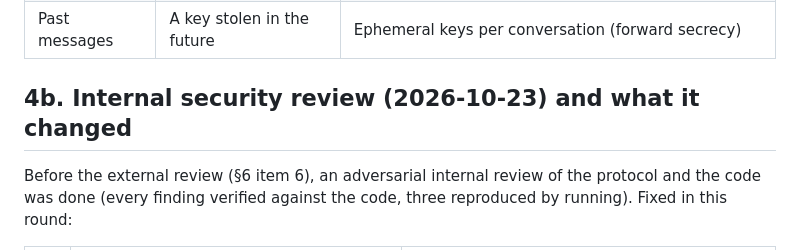
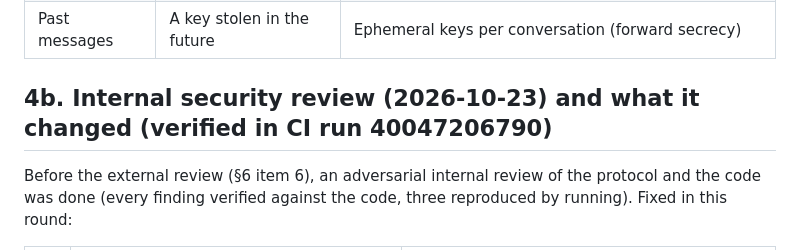
Before and after one commit to diamondrubinny/D.Ai, a Markdown page: docs/SEND.md, the part around the change. GitHub-like rendering.

```diff
--- a/docs/SEND.md
+++ b/docs/SEND.md
@@ -179,7 +179,7 @@
 | Keys | Theft of the computer | The identity key in the keyring, the disk encrypted (LUKS) |
 | Past messages | A key stolen in the future | Ephemeral keys per conversation (forward secrecy) |
 
-## 4b. Internal security review (2026-10-23) and what it changed
+## 4b. Internal security review (2026-10-23) and what it changed (verified in CI run 40047206790)
 
 Before the external review (§6 item 6), an adversarial internal review of the protocol and the code was done
 (every finding verified against the code, three reproduced by running). Fixed in this round:
```
Also changed, not shown: docs/NEXT.md (+2 -2 lines), docs/WAY.md (+1 -1 lines).
